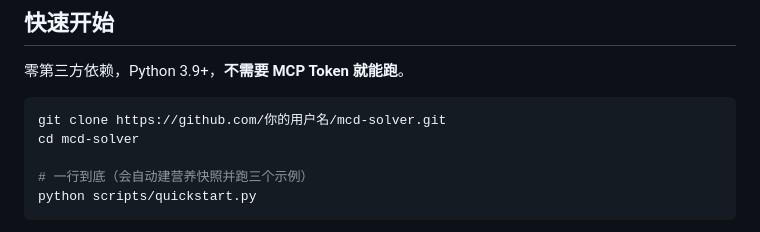
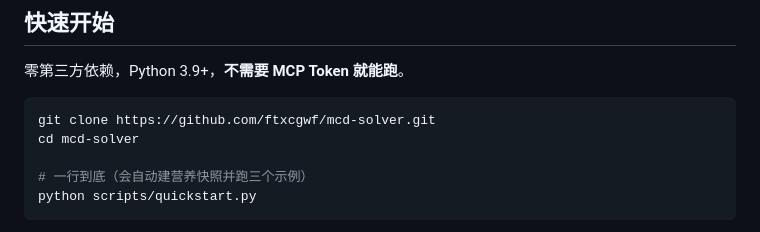
Before and after one commit to ftxcgwf/mcd-solver, a Markdown page: README.md, the part around the change. GitHub-like rendering.

Commit message:
docs: README 的 clone 地址填为真实仓库 ftxcgwf/mcd-solver

````diff
--- a/README.md
+++ b/README.md
@@ -105,7 +105,7 @@ S = 固有满足度        # 单品口感愉悦分，来自口味先验，按边
 零第三方依赖，Python 3.9+，**不需要 MCP Token 就能跑**。
 
 ```bash
-git clone https://github.com/你的用户名/mcd-solver.git
+git clone https://github.com/ftxcgwf/mcd-solver.git
 cd mcd-solver
 
 # 一行到底（会自动建营养快照并跑三个示例）
````
